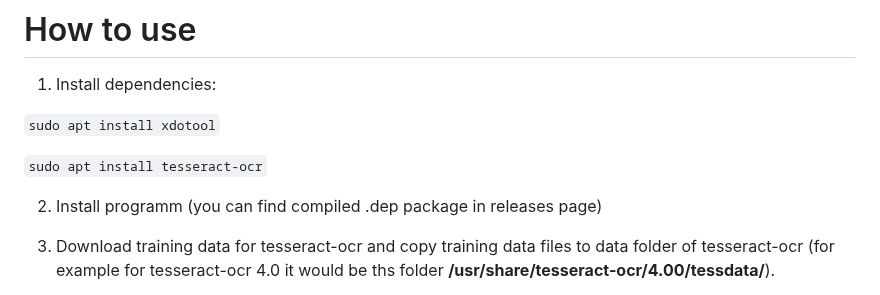
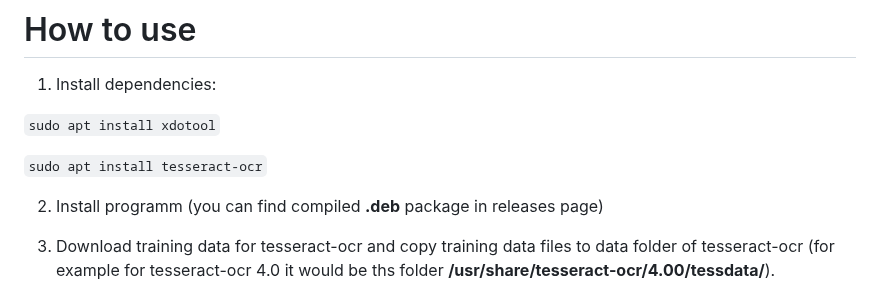
Before and after one commit to BigIskander/Handwriting-keyboard-for-Linux-tesseract, a Markdown page: README.md, the part around the change. Rendered like a GitHub page.

```diff
--- a/README.md
+++ b/README.md
@@ -14,7 +14,7 @@ You can find compiled .deb package in releases page.
 
 <code>sudo apt install tesseract-ocr</code>
 
-2) Install programm (you can find compiled .dep package in releases page)
+2) Install programm (you can find compiled <b>.deb</b> package in releases page)
 
 3) Download training data for tesseract-ocr and copy training data files to data folder of tesseract-ocr (for example for tesseract-ocr 4.0 it would be ths folder <b>/usr/share/tesseract-ocr/4.00/tessdata/</b>).
 
```
